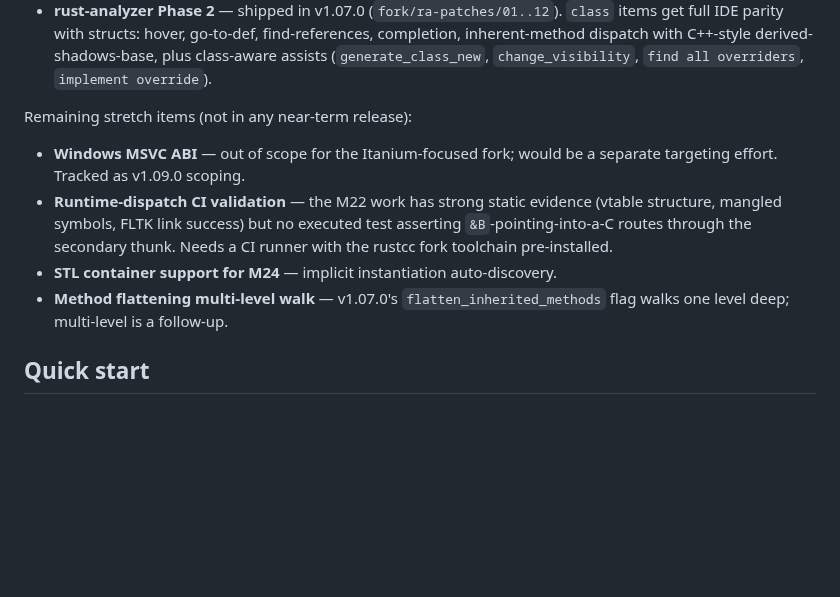
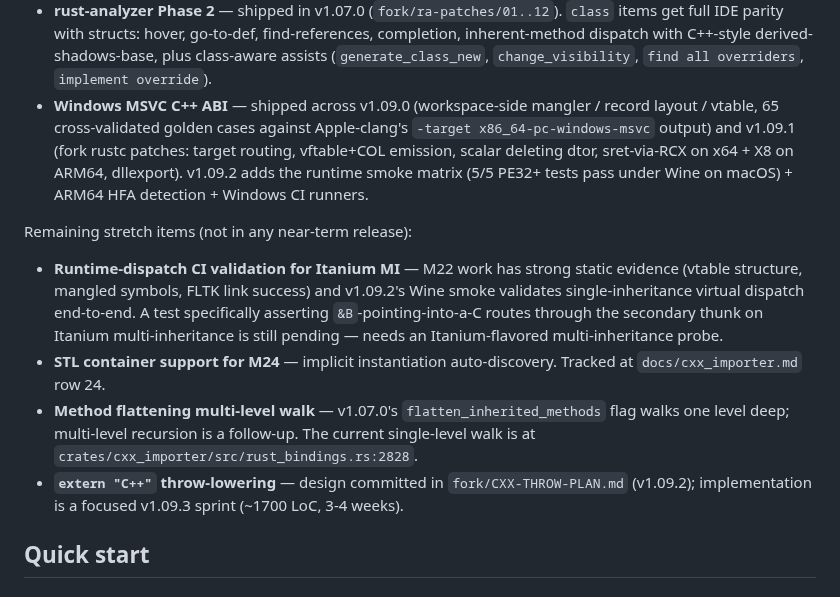
Before and after one commit to mitzev/rustcc, a Markdown page: README.md, the part around the change. GitHub-like rendering; blank space fills up the shorter version.

Commit message:
docs(README): move Windows MSVC from "stretch" to "shipped"
v1.09.0 + v1.09.1 landed full Windows MSVC C++ ABI support
(workspace mangler/layout/vtable + 65 cross-validated golden
cases; fork rustc patches for target routing, vftable+COL
emission, scalar deleting dtor, sret-via-RCX/X8, dllexport).
v1.09.2 adds the Wine runtime smoke matrix (5/5 PE32+ tests pass
on macOS), ARM64 HFA detection, and Windows CI runners.

Updates the "Remaining stretch items" section:
- Removes "Windows MSVC ABI" from the stretch list (now shipped)
- Refines the runtime-dispatch CI bullet to call out what's
  still missing: a runtime test specifically for Itanium
  multi-inheritance secondary-thunk dispatch. The v1.09.2 Wine
  smoke already validates single-inheritance virtual dispatch
  end-to-end.
- Adds a new entry for `extern "C++"` throw-lowering pointing
  at `fork/CXX-THROW-PLAN.md` for v1.09.3 scope.

STL container support (M24) and method flattening multi-level
walk stay on the stretch list — both still genuinely deferred.

```diff
--- a/README.md
+++ b/README.md
@@ -109,21 +109,33 @@ across v1.02–v1.07:
   inherent-method dispatch with C++-style derived-shadows-base,
   plus class-aware assists (`generate_class_new`,
   `change_visibility`, `find all overriders`, `implement override`).
+- **Windows MSVC C++ ABI** — shipped across v1.09.0 (workspace-side
+  mangler / record layout / vtable, 65 cross-validated golden cases
+  against Apple-clang's `-target x86_64-pc-windows-msvc` output) and
+  v1.09.1 (fork rustc patches: target routing, vftable+COL
+  emission, scalar deleting dtor, sret-via-RCX on x64 + X8 on
+  ARM64, dllexport). v1.09.2 adds the runtime smoke matrix
+  (5/5 PE32+ tests pass under Wine on macOS) + ARM64 HFA
+  detection + Windows CI runners.
 
 Remaining stretch items (not in any near-term release):
 
-- **Windows MSVC ABI** — out of scope for the Itanium-focused
-  fork; would be a separate targeting effort. Tracked as v1.09.0
-  scoping.
-- **Runtime-dispatch CI validation** — the M22 work has strong
-  static evidence (vtable structure, mangled symbols, FLTK link
-  success) but no executed test asserting `&B`-pointing-into-a-C
-  routes through the secondary thunk. Needs a CI runner with the
-  rustcc fork toolchain pre-installed.
+- **Runtime-dispatch CI validation for Itanium MI** — M22 work
+  has strong static evidence (vtable structure, mangled symbols,
+  FLTK link success) and v1.09.2's Wine smoke validates
+  single-inheritance virtual dispatch end-to-end. A test
+  specifically asserting `&B`-pointing-into-a-C routes through
+  the secondary thunk on Itanium multi-inheritance is still
+  pending — needs an Itanium-flavored multi-inheritance probe.
 - **STL container support for M24** — implicit instantiation
-  auto-discovery.
-- **Method flattening multi-level walk** — v1.07.0's `flatten_inherited_methods`
-  flag walks one level deep; multi-level is a follow-up.
+  auto-discovery. Tracked at `docs/cxx_importer.md` row 24.
+- **Method flattening multi-level walk** — v1.07.0's
+  `flatten_inherited_methods` flag walks one level deep;
+  multi-level recursion is a follow-up. The current single-level
+  walk is at `crates/cxx_importer/src/rust_bindings.rs:2828`.
+- **`extern "C++"` throw-lowering** — design committed in
+  `fork/CXX-THROW-PLAN.md` (v1.09.2); implementation is a
+  focused v1.09.3 sprint (~1700 LoC, 3-4 weeks).
 
 ## Quick start
 
```
